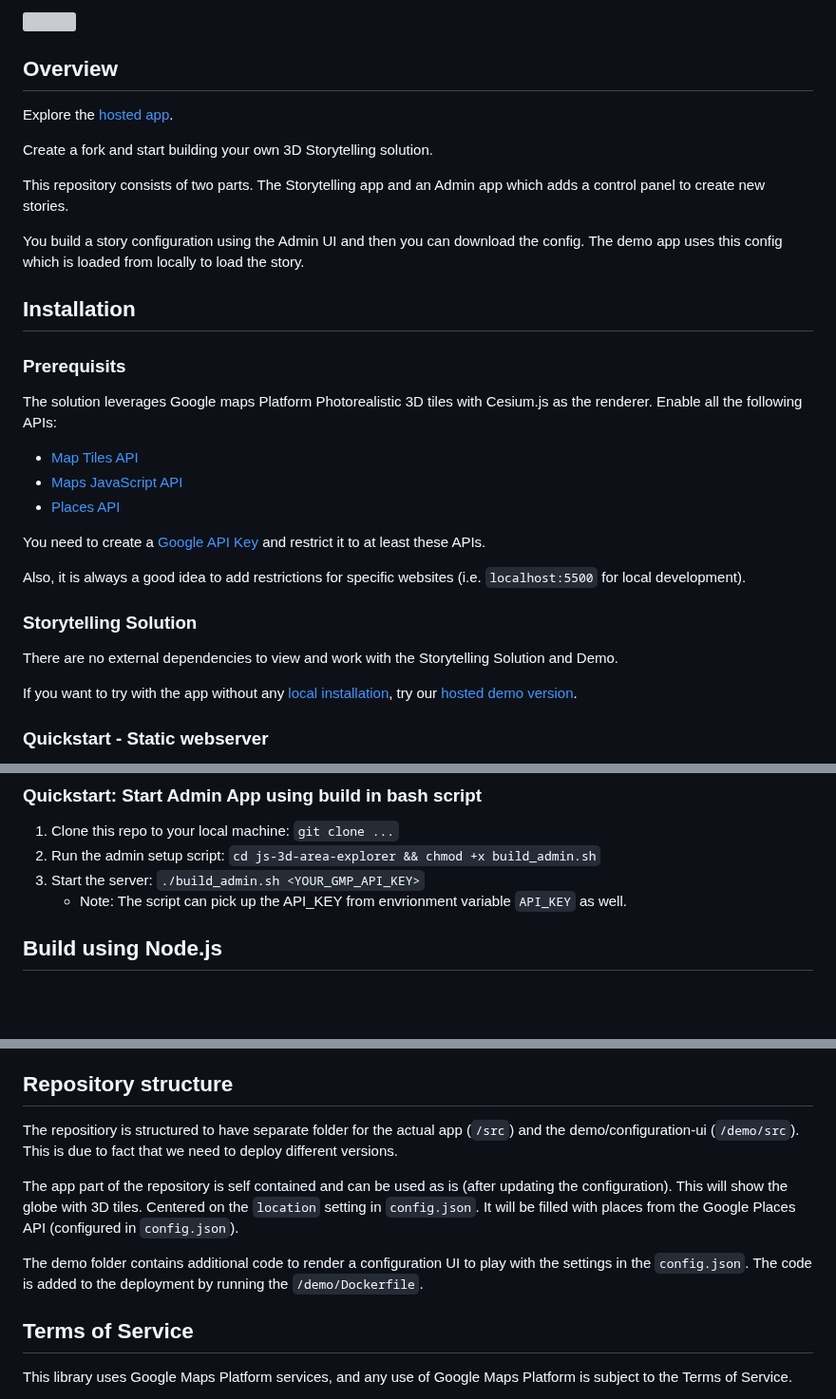
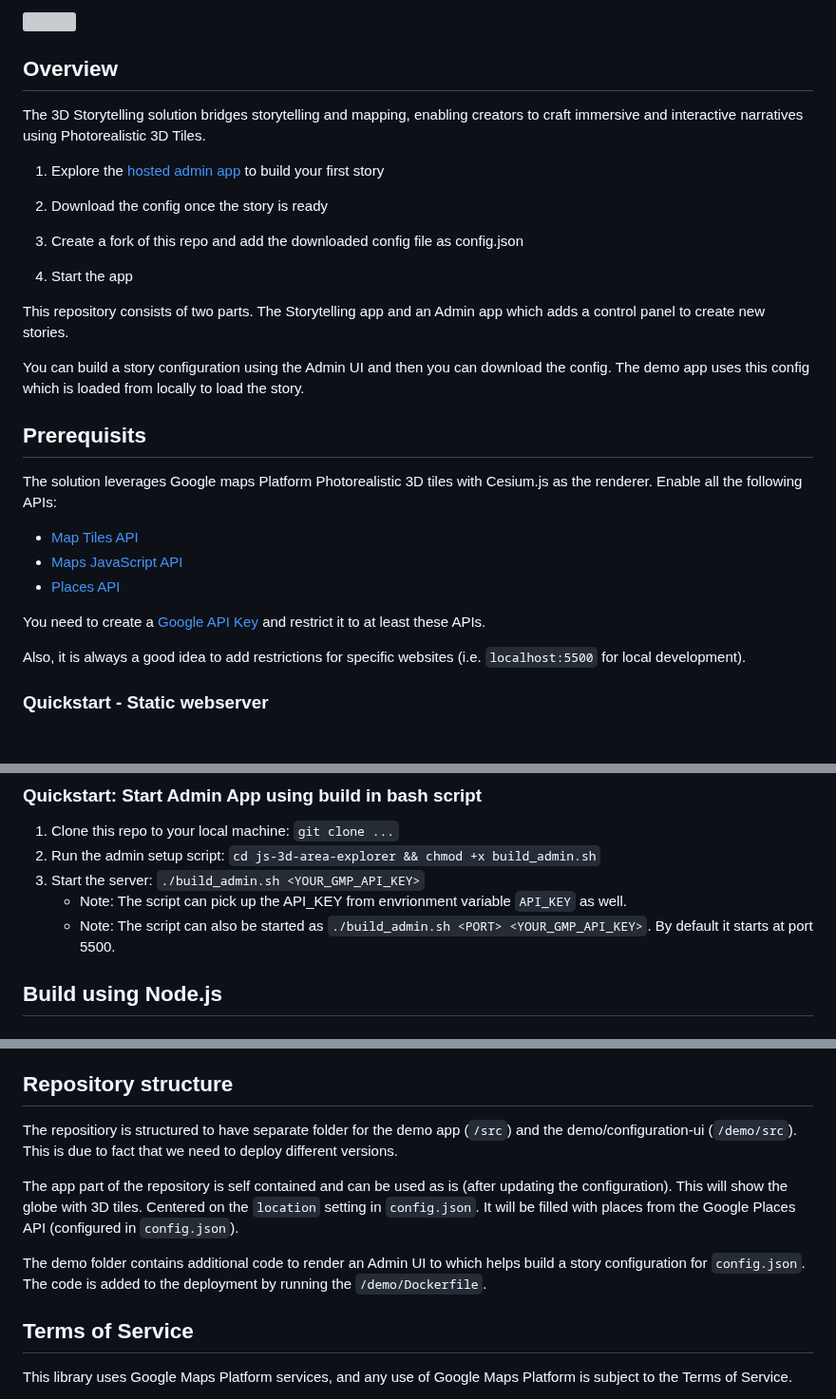
Before and after one commit to googlemaps-samples/js-3d-storytelling, a Markdown page: README.md, 3 parts joined by grey strips. Shown at 95% size. Rendered like a GitHub page; blank space fills up the shorter version; grey boxes are pictures that could not be loaded.

```diff
--- a/README.md
+++ b/README.md
@@ -4,19 +4,23 @@
 
 ![](readme-images/storytelling-4k.gif)
 ## Overview
+The 3D Storytelling solution bridges storytelling and mapping, enabling creators to craft immersive and interactive narratives using Photorealistic 3D Tiles.
 
-Explore the [hosted app](https://js-3d-storytelling-admin-t6a6o7lkja-uc.a.run.app/).
+1. Explore the [hosted admin app](https://goo.gle/3d-storytelling-admin) to build your
+first story
 
-Create a fork and start building your own 3D Storytelling solution.
+2. Download the config once the story is ready
+
+3. Create a fork of this repo and add the downloaded config file as config.json
+
+4. Start the app
 
 This repository consists of two parts. The Storytelling app and an Admin app which adds a control panel to create new stories.
 
-You build a story configuration using the Admin UI and then you can download the config.
+You can build a story configuration using the Admin UI and then you can download the config.
 The demo app uses this config which is loaded from locally to load the story.
 
-## Installation
-
-### Prerequisits
+## Prerequisits
 
 The solution leverages Google maps Platform Photorealistic 3D tiles with Cesium.js as the renderer. Enable all the following APIs:
 
@@ -28,11 +32,6 @@ You need to create a [Google API Key](https://console.cloud.google.com/apis/cred
 
 Also, it is always a good idea to add restrictions for specific websites (i.e. `localhost:5500` for local development).
 
-### Storytelling Solution
-
-There are no external dependencies to view and work with the Storytelling Solution and Demo.
-
-If you want to try with the app without any [local installation](#local-development), try our [hosted demo version](https://goo.gle/3d-storytelling-admin).
 
 ### Quickstart - Static webserver
 
@@ -48,7 +47,8 @@ If you want to try with the app without any [local installation](#local-developm
 2. Run the admin setup script: `cd js-3d-area-explorer && chmod +x build_admin.sh`
 3. Start the server: `./build_admin.sh <YOUR_GMP_API_KEY>`
     * Note: The script can pick up the API_KEY from envrionment variable `API_KEY` as well.
-
+    * Note: The script can also be started as `./build_admin.sh <PORT> <YOUR_GMP_API_KEY>`. By
+    default it starts at port 5500.
 
 ## Build using Node.js
 
@@ -128,11 +128,12 @@ Included in the repository is a `Dockerfile` which can be used to build a docker
 
 ## Repository structure
 
-The repositiory is structured to have separate folder for the actual app (`/src`) and the demo/configuration-ui (`/demo/src`). This is due to fact that we need to deploy different versions.
+The repositiory is structured to have separate folder for the demo app (`/src`) and the
+demo/configuration-ui (`/demo/src`). This is due to fact that we need to deploy different versions.
 
 The app part of the repository is self contained and can be used as is (after updating the configuration). This will show the globe with 3D tiles. Centered on the `location` setting in `config.json`. It will be filled with places from the Google Places API (configured in `config.json`).
 
-The demo folder contains additional code to render a configuration UI to play with the settings in the `config.json`. The code is added to the deployment by running the `/demo/Dockerfile`.
+The demo folder contains additional code to render an Admin UI to which helps build a story configuration for `config.json`. The code is added to the deployment by running the `/demo/Dockerfile`.
 
 
 ## Terms of Service
```
Also changed, not shown: other parts of README.md (+1 -1 lines).
